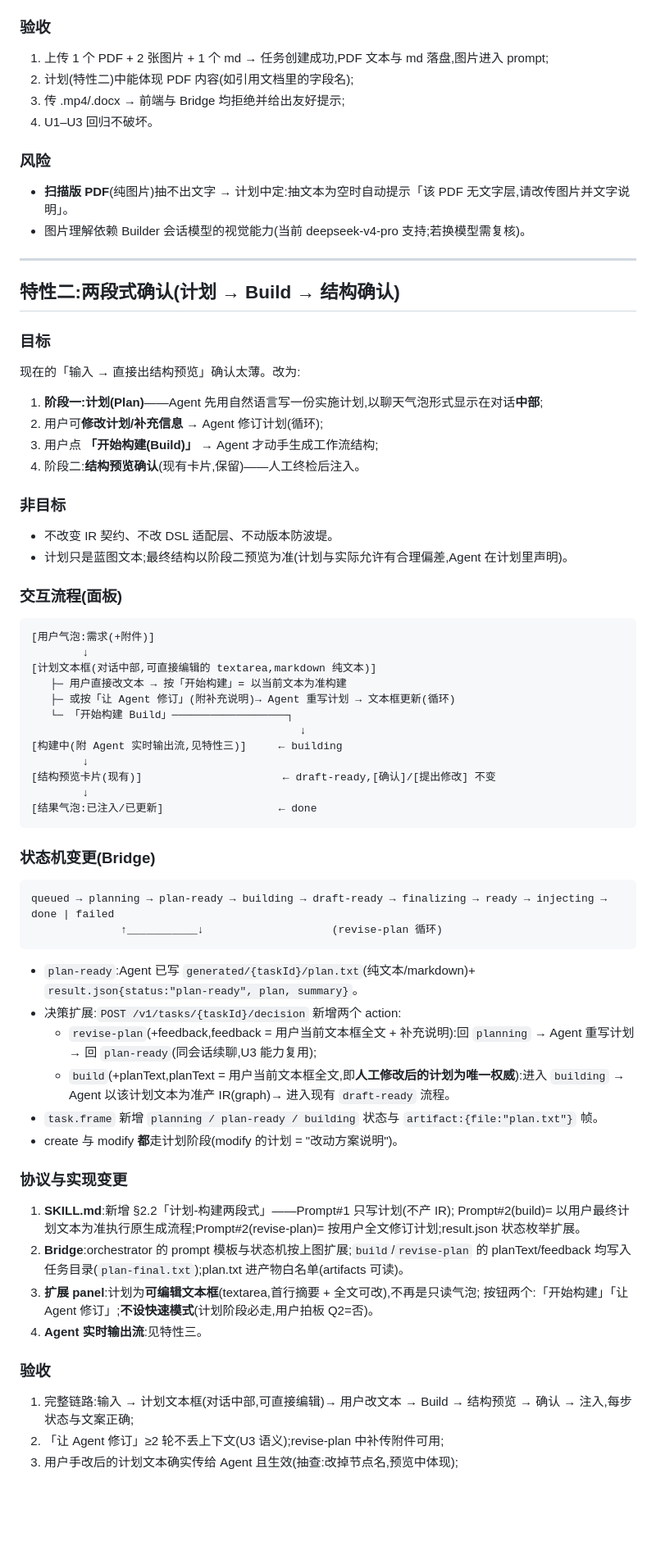
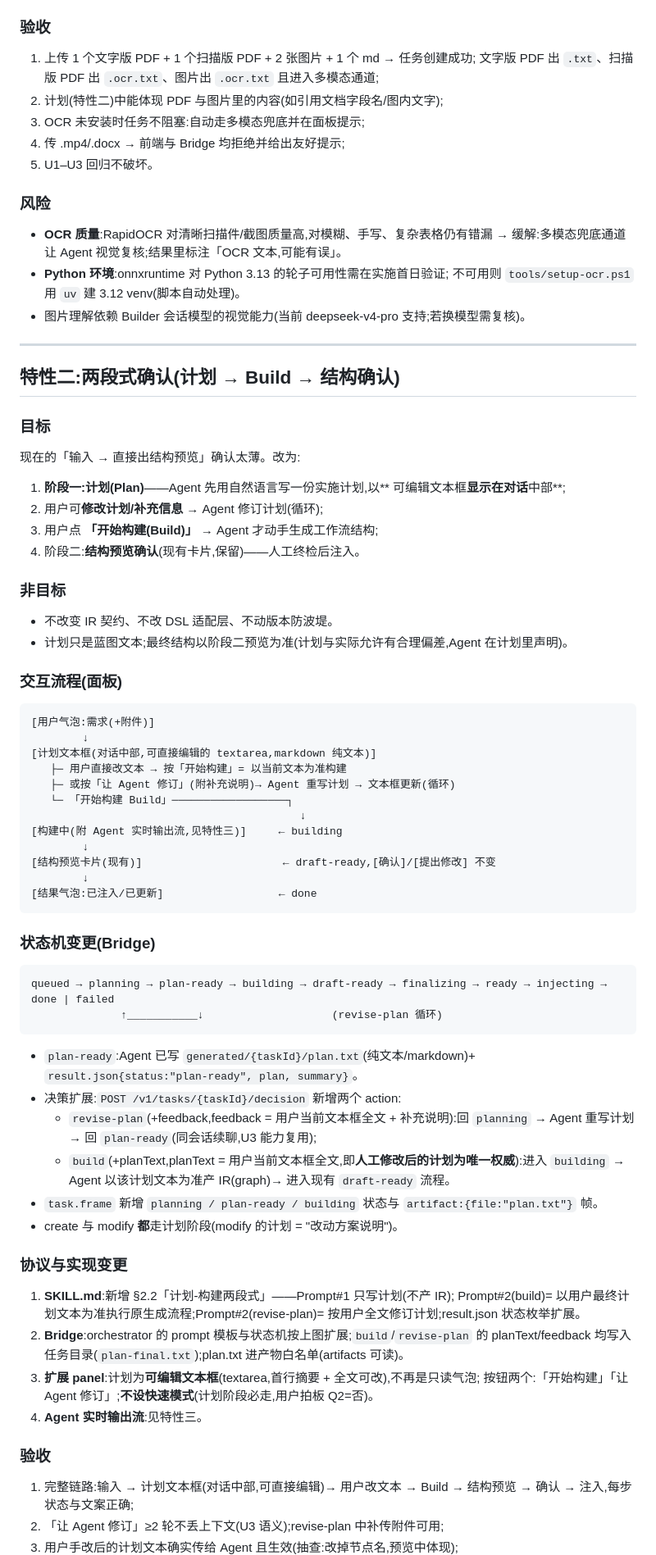
Before and after one commit to tsepokfun/indify, a Markdown page: docs/upgrade-plan-v2.md, the part around one of its changes. Shown at 82% size. Rendered like a GitHub page; blank space fills up the shorter version.

````diff
--- a/docs/upgrade-plan-v2.md
+++ b/docs/upgrade-plan-v2.md
@@ -52,13 +69,20 @@
 - 文件不离开本机;不执行任何文件内容;任务结束后附件随 `generated/` 可人工清理。
 
 ### 验收
-1. 上传 1 个 PDF + 2 张图片 + 1 个 md → 任务创建成功,PDF 文本与 md 落盘,图片进入 prompt;
-2. 计划(特性二)中能体现 PDF 内容(如引用文档里的字段名);
-3. 传 .mp4/.docx → 前端与 Bridge 均拒绝并给出友好提示;
-4. U1–U3 回归不破坏。
+
+1. 上传 1 个文字版 PDF + 1 个扫描版 PDF + 2 张图片 + 1 个 md → 任务创建成功;
+   文字版 PDF 出 `.txt`、扫描版 PDF 出 `.ocr.txt`、图片出 `.ocr.txt` 且进入多模态通道;
+2. 计划(特性二)中能体现 PDF 与图片里的内容(如引用文档字段名/图内文字);
+3. OCR 未安装时任务不阻塞:自动走多模态兜底并在面板提示;
+4. 传 .mp4/.docx → 前端与 Bridge 均拒绝并给出友好提示;
+5. U1–U3 回归不破坏。
 
 ### 风险
-- **扫描版 PDF**(纯图片)抽不出文字 → 计划中定:抽文本为空时自动提示「该 PDF 无文字层,请改传图片并文字说明」。
+
+- **OCR 质量**:RapidOCR 对清晰扫描件/截图质量高,对模糊、手写、复杂表格仍有错漏 →
+  缓解:多模态兜底通道让 Agent 视觉复核;结果里标注「OCR 文本,可能有误」。
+- **Python 环境**:onnxruntime 对 Python 3.13 的轮子可用性需在实施首日验证;
+  不可用则 `tools/setup-ocr.ps1` 用 `uv` 建 3.12 venv(脚本自动处理)。
 - 图片理解依赖 Builder 会话模型的视觉能力(当前 deepseek-v4-pro 支持;若换模型需复核)。
 
 ---
@@ -66,17 +90,21 @@
 ## 特性二:两段式确认(计划 → Build → 结构确认)
 
 ### 目标
+
 现在的「输入 → 直接出结构预览」确认太薄。改为:
-1. **阶段一:计划(Plan)**——Agent 先用自然语言写一份实施计划,以聊天气泡形式显示在对话**中部**;
+
+1. **阶段一:计划(Plan)**——Agent 先用自然语言写一份实施计划,以** 可编辑文本框**显示在对话**中部**;
 2. 用户可**修改计划/补充信息** → Agent 修订计划(循环);
 3. 用户点 **「开始构建(Build)」** → Agent 才动手生成工作流结构;
 4. 阶段二:**结构预览确认**(现有卡片,保留)——人工终检后注入。
 
 ### 非目标
+
 - 不改变 IR 契约、不改 DSL 适配层、不动版本防波堤。
 - 计划只是蓝图文本;最终结构以阶段二预览为准(计划与实际允许有合理偏差,Agent 在计划里声明)。
 
 ### 交互流程(面板)
+
 ```
 [用户气泡:需求(+附件)]
         ↓
@@ -93,10 +121,12 @@
 ```
 
 ### 状态机变更(Bridge)
+
 ```
 queued → planning → plan-ready → building → draft-ready → finalizing → ready → injecting → done | failed
               ↑___________↓                    (revise-plan 循环)
 ```
+
 - `plan-ready`:Agent 已写 `generated/{taskId}/plan.txt`(纯文本/markdown)+ `result.json{status:"plan-ready", plan, summary}`。
 - 决策扩展:`POST /v1/tasks/{taskId}/decision` 新增两个 action:
   - `revise-plan`(+feedback,feedback = 用户当前文本框全文 + 补充说明):回 `planning` → Agent 重写计划 → 回 `plan-ready`(同会话续聊,U3 能力复用);
@@ -105,6 +135,7 @@ queued → planning → plan-ready → building → draft-ready → finalizing
 - create 与 modify **都**走计划阶段(modify 的计划 = "改动方案说明")。
 
 ### 协议与实现变更
+
 1. **SKILL.md**:新增 §2.2「计划-构建两段式」——Prompt#1 只写计划(不产 IR);
    Prompt#2(build)= 以用户最终计划文本为准执行原生成流程;Prompt#2(revise-plan)= 按用户全文修订计划;result.json 状态枚举扩展。
 2. **Bridge**:orchestrator 的 prompt 模板与状态机按上图扩展;`build`/`revise-plan` 的 planText/feedback 均写入任务目录(`plan-final.txt`);plan.txt 进产物白名单(artifacts 可读)。
@@ -113,6 +144,7 @@ queued → planning → plan-ready → building → draft-ready → finalizing
 4. **Agent 实时输出流**:见特性三。
 
 ### 验收
+
 1. 完整链路:输入 → 计划文本框(对话中部,可直接编辑)→ 用户改文本 → Build → 结构预览 → 确认 → 注入,每步状态与文案正确;
 2. 「让 Agent 修订」≥2 轮不丢上下文(U3 语义);revise-plan 中补传附件可用;
 3. 用户手改后的计划文本确实传给 Agent 且生效(抽查:改掉节点名,预览中体现);
````
Also changed, not shown: other parts of docs/upgrade-plan-v2.md (+44 -18 lines).
